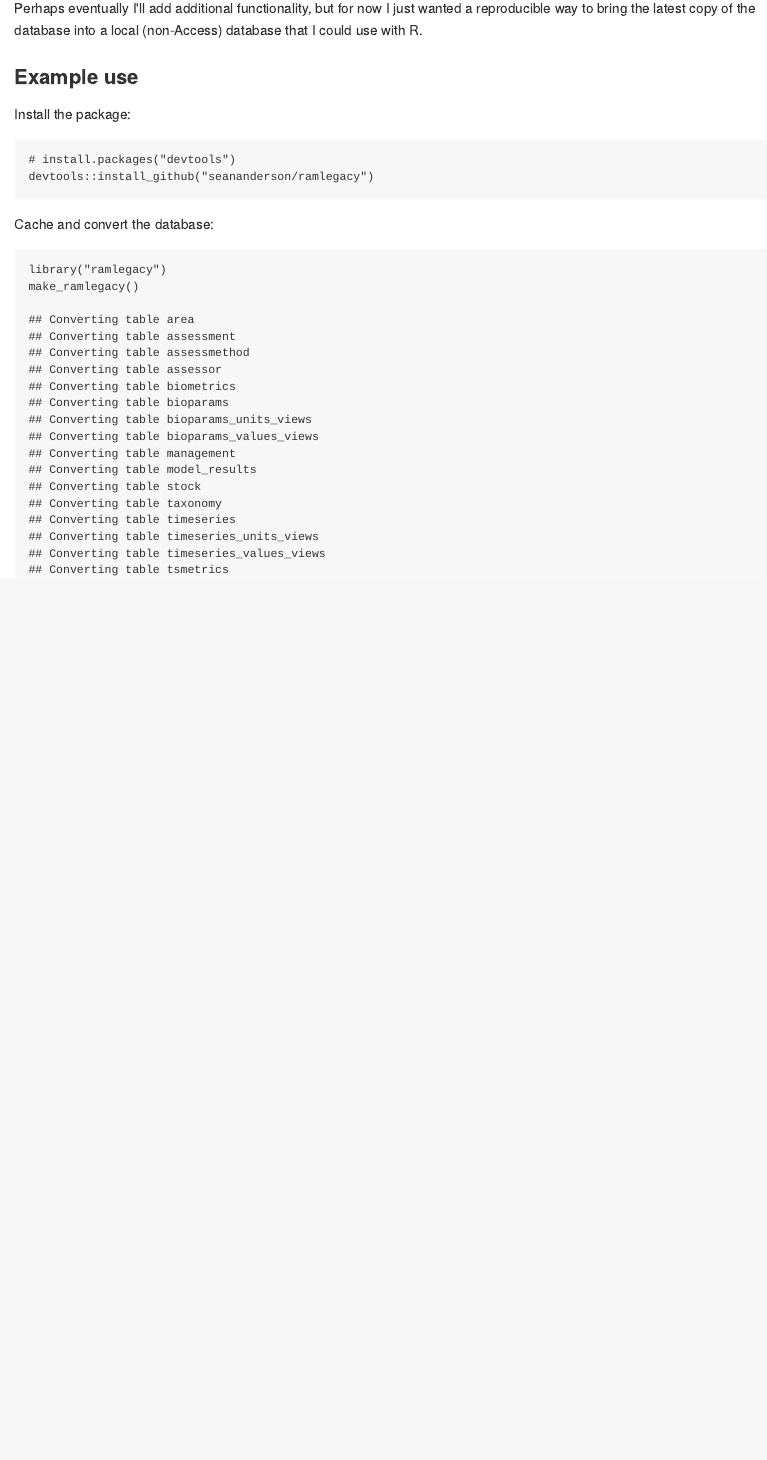
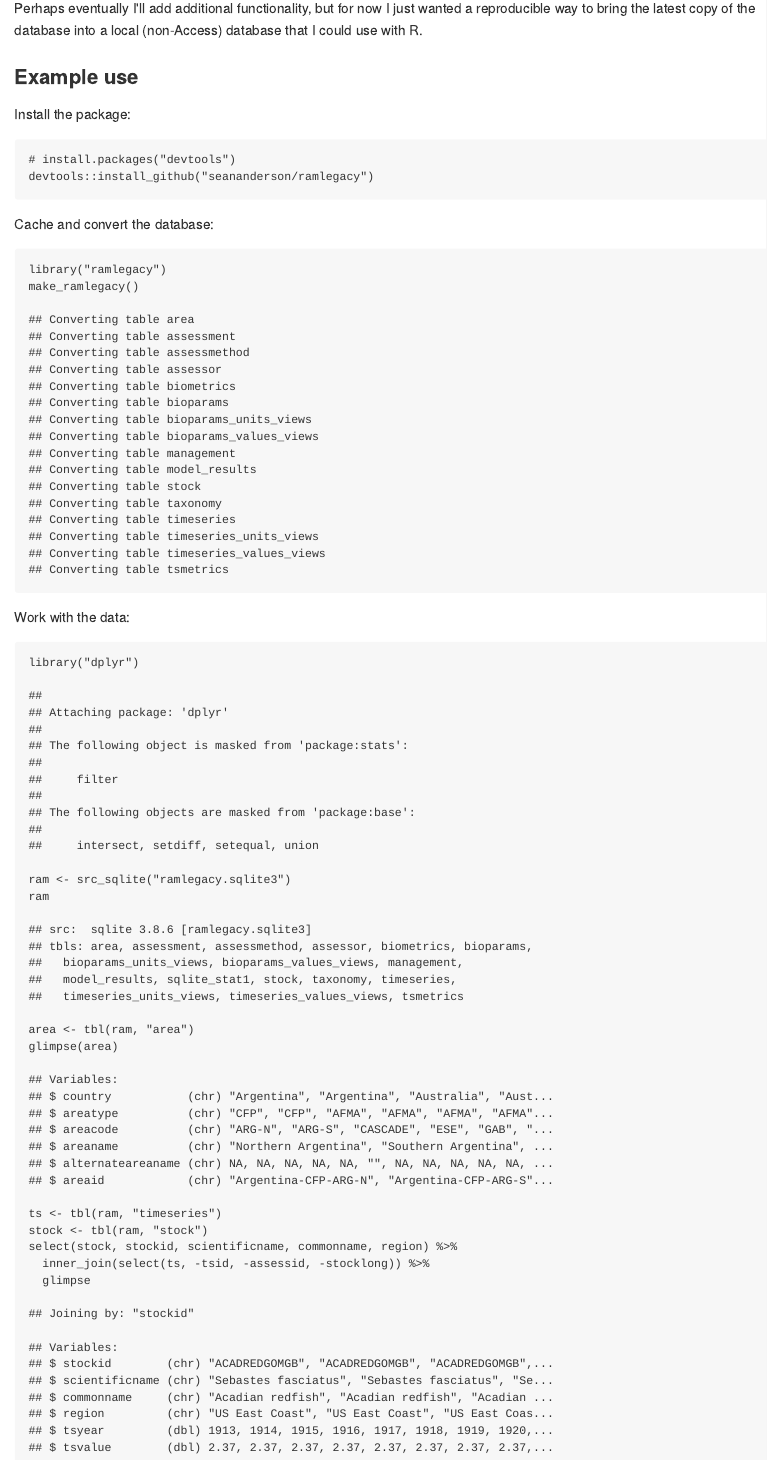
Before and after one commit to seananderson/ramlegacy, an R Markdown document (README.Rmd): the page in a window 1100 px wide, from 270 px down. The pictures show the output file README.md that the author committed with the source, drawn offline in the style of GitHub.

Commit message:
Add to readme

````diff
--- a/README.Rmd
+++ b/README.Rmd
@@ -24,3 +24,21 @@ Cache and convert the database:
 library("ramlegacy")
 make_ramlegacy()
 ```
+
+Work with the data:
+
+```{r}
+library("dplyr")
+ram <- src_sqlite("ramlegacy.sqlite3")
+ram
+```
+
+```{r}
+area <- tbl(ram, "area")
+glimpse(area)
+ts <- tbl(ram, "timeseries")
+stock <- tbl(ram, "stock")
+select(stock, stockid, scientificname, commonname, region) %>%
+  inner_join(select(ts, -tsid, -assessid, -stocklong)) %>%
+  glimpse
+```
````
Also changed, not shown: README.md.
